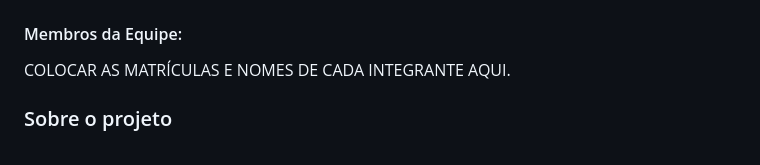
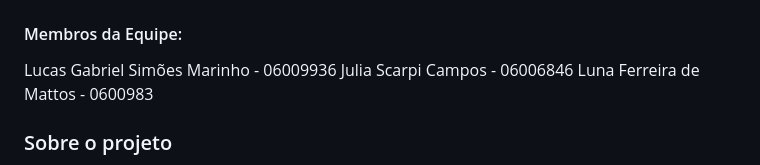
Before and after one commit to Lucas-zip/mini-aplicacaoWeb, a Markdown page: README.md, the part around the change. Rendered like a GitHub page.

```diff
--- a/README.md
+++ b/README.md
@@ -4,7 +4,9 @@
 
 #### Membros da Equipe:
 
-COLOCAR AS MATRÍCULAS E NOMES DE CADA INTEGRANTE AQUI.
+Lucas Gabriel Simões Marinho - 06009936
+Julia Scarpi Campos - 06006846
+Luna Ferreira de Mattos - 0600983
 <!-- OBJETIVO OBRIGATÓRIO: TERMINAR DE PREENCHER ESTA DOCUMENTAÇÃO -->
 
 ### Sobre o projeto
```
